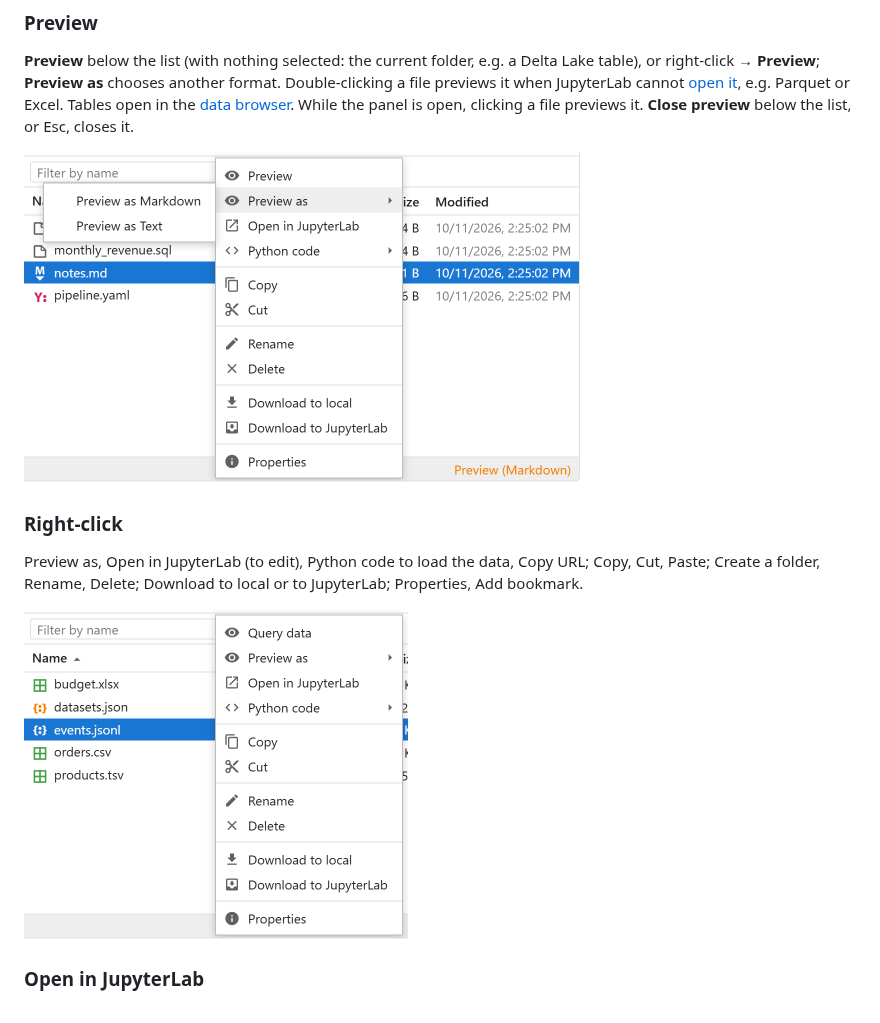
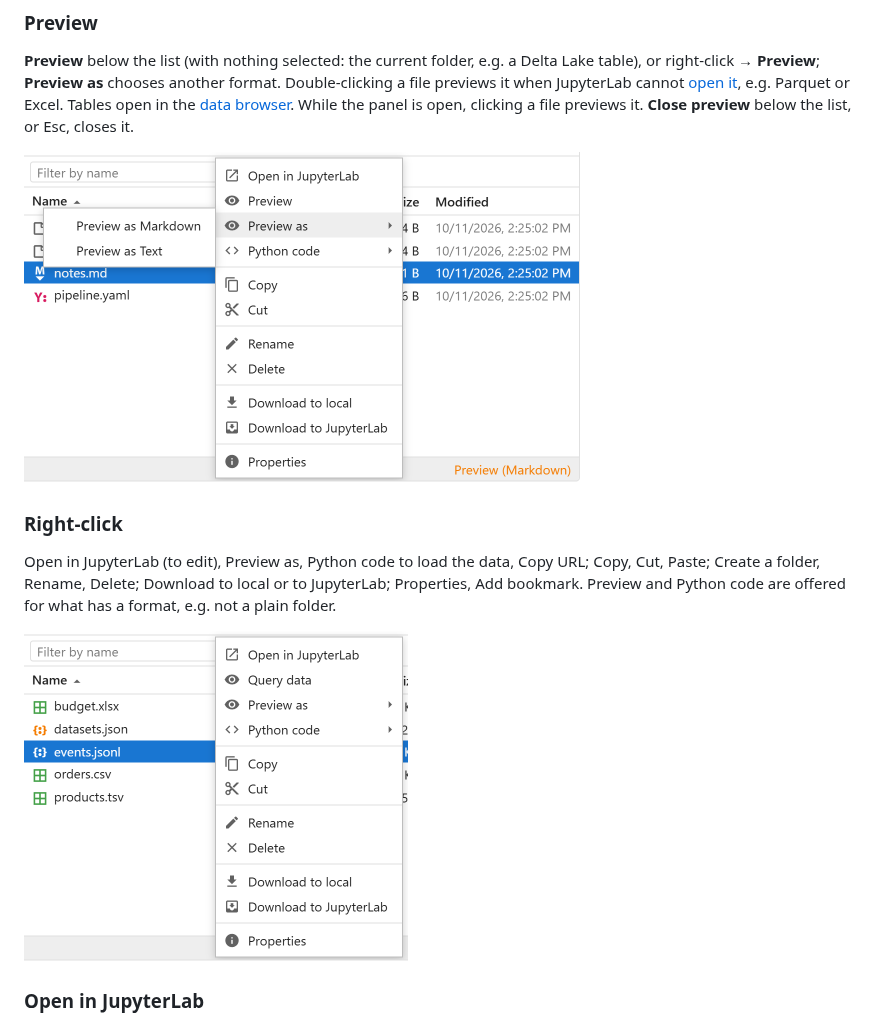
Before and after one commit to sugibuchi/jupyter-storage-explorer, a Markdown page: docs/storage-explorer.md, the part around the change. Drawn GitHub-style; pictures changed too: docs/figs/using-preview.png, docs/figs/using-right-click.png.

```diff
--- a/docs/storage-explorer.md
+++ b/docs/storage-explorer.md
@@ -99,8 +99,9 @@ open, clicking a file previews it. **Close preview** below the list, or Esc, clo
 
 ### Right-click
 
-Preview as, Open in JupyterLab (to edit), Python code to load the data, Copy URL; Copy, Cut, Paste; Create a folder,
-Rename, Delete; Download to local or to JupyterLab; Properties, Add bookmark.
+Open in JupyterLab (to edit), Preview as, Python code to load the data, Copy URL; Copy, Cut, Paste; Create a folder,
+Rename, Delete; Download to local or to JupyterLab; Properties, Add bookmark. Preview and Python code are offered for
+what has a format, e.g. not a plain folder.
 
 <img src="figs/using-right-click.png" width="384" alt="The right-click menu of a JSON Lines file">
 
```
Also changed, not shown: 1 other file.
